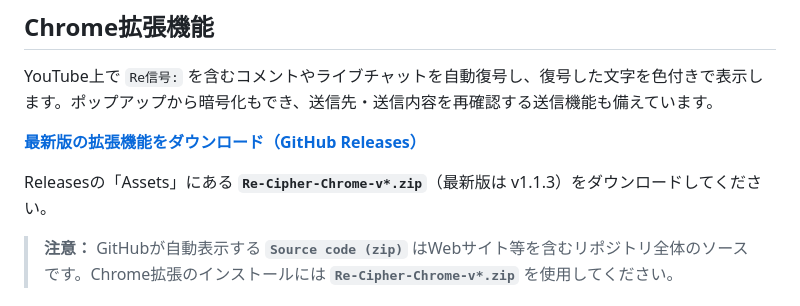
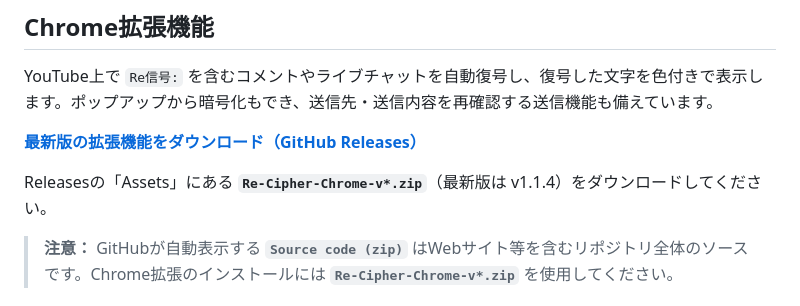
Before and after one commit to zero-lily/Re-Cipher, a Markdown page: README.md, the part around the change. GitHub-like rendering.

```diff
--- a/README.md
+++ b/README.md
@@ -14,7 +14,7 @@ YouTube上で `Re信号:` を含むコメントやライブチャットを自動
 
 **[最新版の拡張機能をダウンロード（GitHub Releases）](https://github.com/zero-lily/Re-Cipher/releases/latest)**
 
-Releasesの「Assets」にある **`Re-Cipher-Chrome-v*.zip`**（最新版は v1.1.3）をダウンロードしてください。
+Releasesの「Assets」にある **`Re-Cipher-Chrome-v*.zip`**（最新版は v1.1.4）をダウンロードしてください。
 
 > **注意：** GitHubが自動表示する **`Source code (zip)`** はWebサイト等を含むリポジトリ全体のソースです。Chrome拡張のインストールには **`Re-Cipher-Chrome-v*.zip`** を使用してください。
 
```
